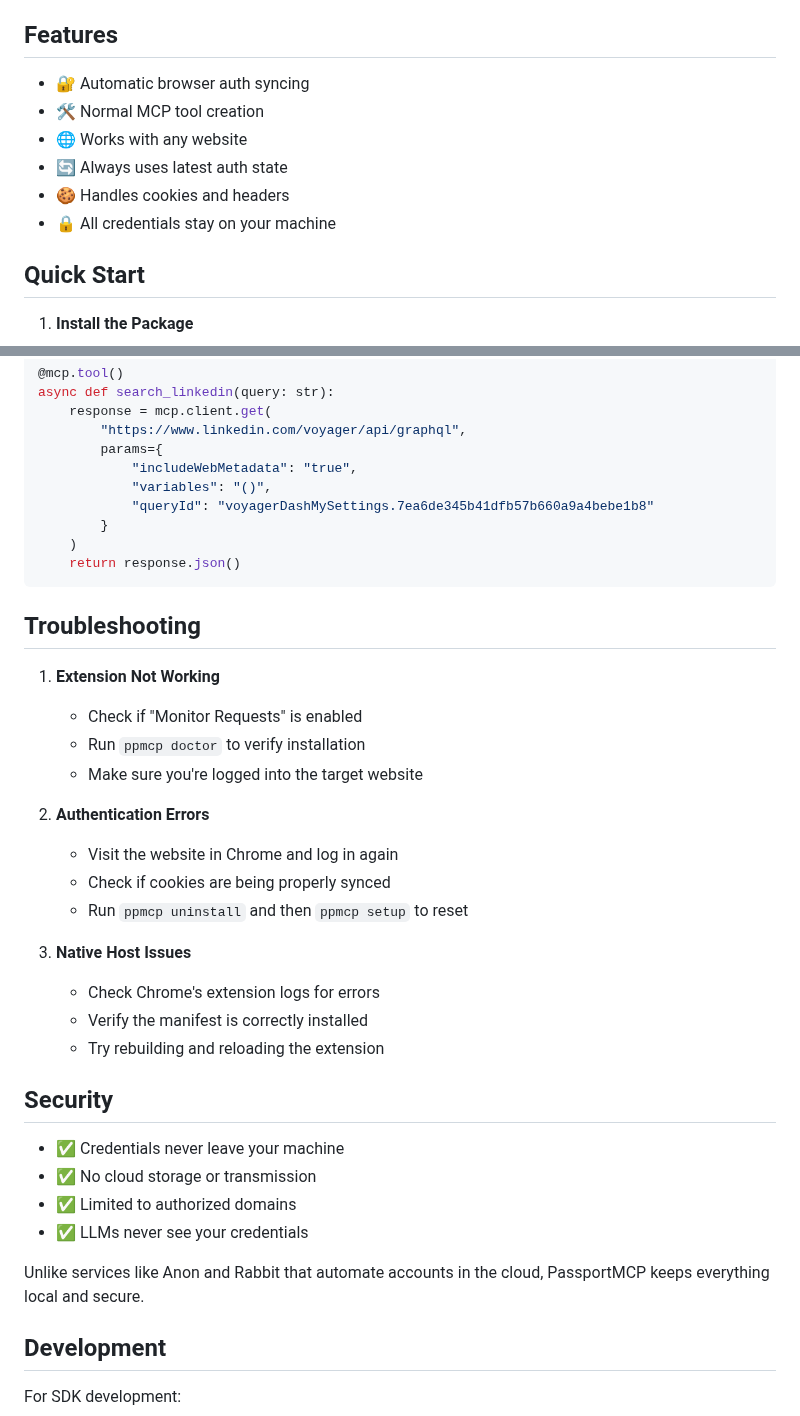
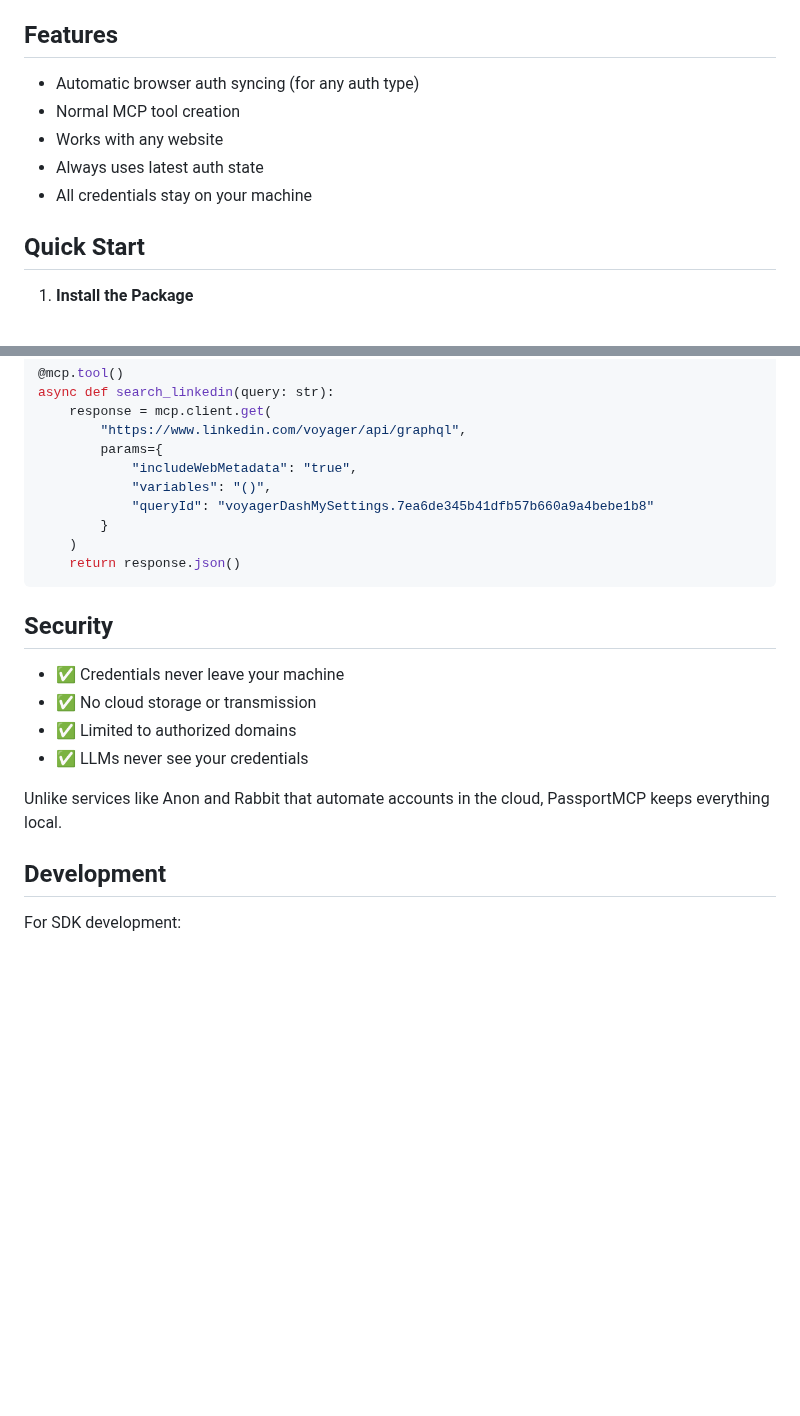
Before and after one commit to JoshMayerr/passport-mcp, a Markdown page: sdks/python/README.md, 2 parts joined by grey strips. Rendered like a GitHub page; blank space fills up the shorter version.

````diff
--- a/sdks/python/README.md
+++ b/sdks/python/README.md
@@ -4,12 +4,11 @@ PassportMCP (ppmcp) lets you build MCP servers for any given website with automa
 
 ## Features
 
-- 🔐 Automatic browser auth syncing
-- 🛠️ Normal MCP tool creation
-- 🌐 Works with any website
-- 🔄 Always uses latest auth state
-- 🍪 Handles cookies and headers
-- 🔒 All credentials stay on your machine
+- Automatic browser auth syncing (for any auth type)
+- Normal MCP tool creation
+- Works with any website
+- Always uses latest auth state
+- All credentials stay on your machine
 
 ## Quick Start
 
@@ -127,25 +126,6 @@ async def search_linkedin(query: str):
     return response.json()
 ```
 
-## Troubleshooting
-
-1. **Extension Not Working**
-
-   - Check if "Monitor Requests" is enabled
-   - Run `ppmcp doctor` to verify installation
-   - Make sure you're logged into the target website
-
-2. **Authentication Errors**
-
-   - Visit the website in Chrome and log in again
-   - Check if cookies are being properly synced
-   - Run `ppmcp uninstall` and then `ppmcp setup` to reset
-
-3. **Native Host Issues**
-   - Check Chrome's extension logs for errors
-   - Verify the manifest is correctly installed
-   - Try rebuilding and reloading the extension
-
 ## Security
 
 - ✅ Credentials never leave your machine
@@ -153,7 +133,7 @@ async def search_linkedin(query: str):
 - ✅ Limited to authorized domains
 - ✅ LLMs never see your credentials
 
-Unlike services like Anon and Rabbit that automate accounts in the cloud, PassportMCP keeps everything local and secure.
+Unlike services like Anon and Rabbit that automate accounts in the cloud, PassportMCP keeps everything local.
 
 ## Development
 
````
